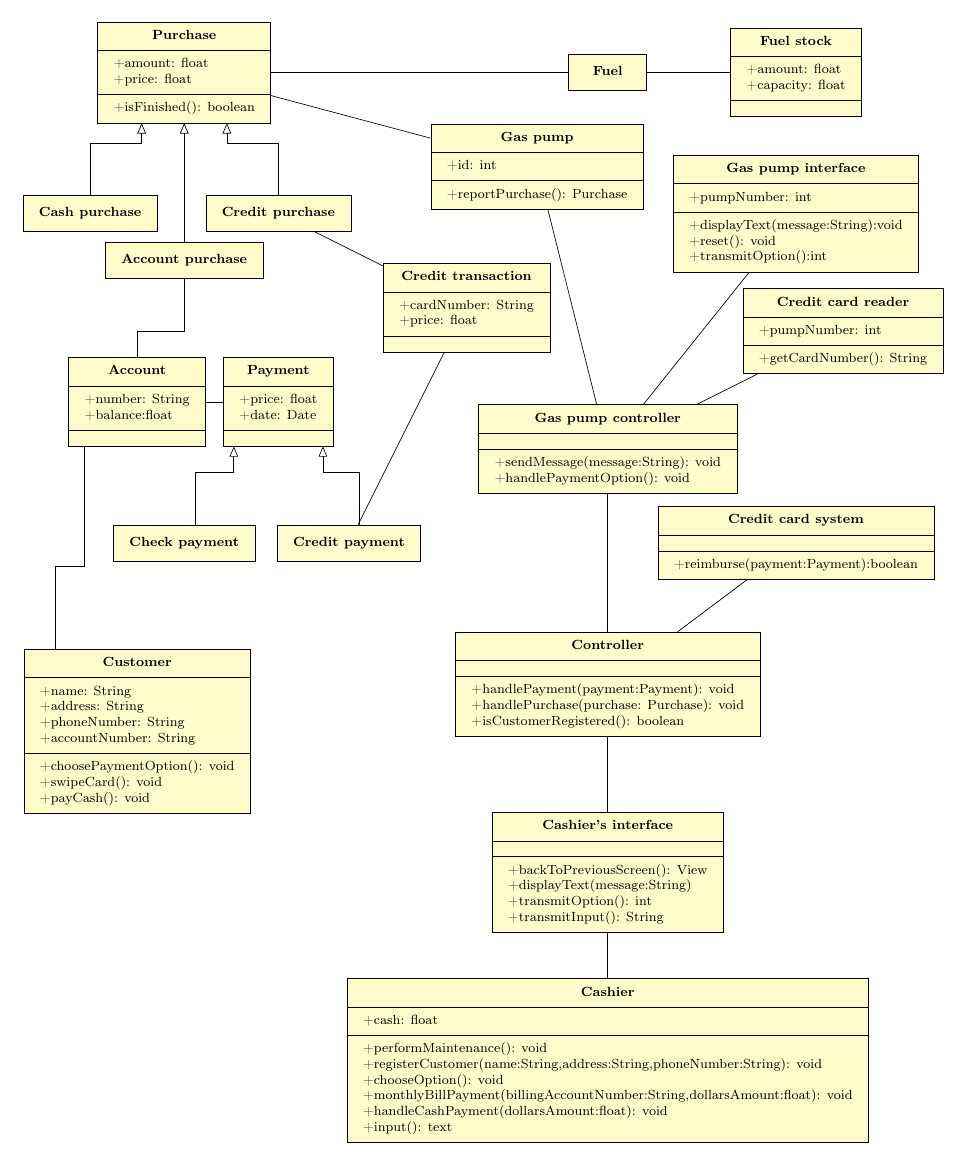
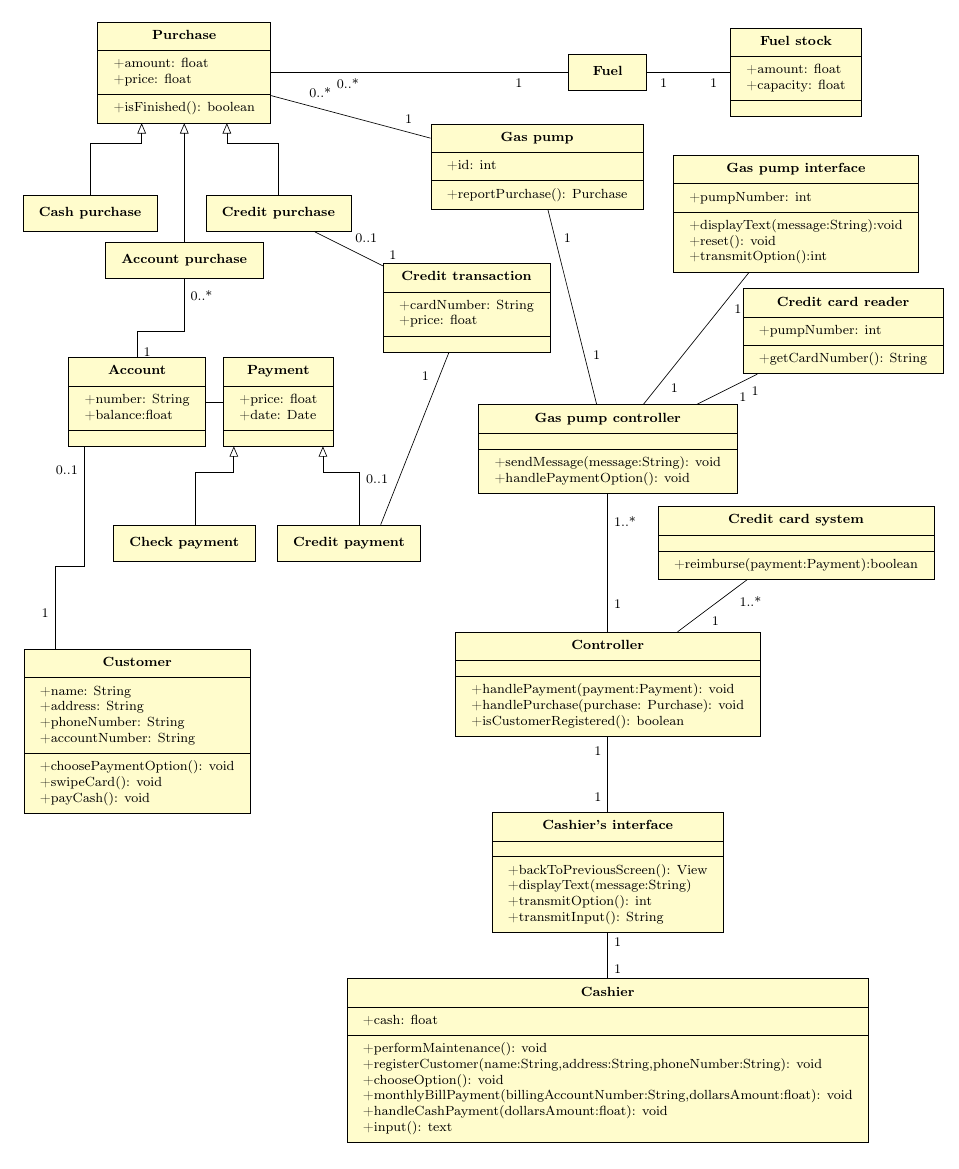
Before and after one commit to fthuin/development_methods, a LaTeX problem sheet (assignment2/Main.tex): page 4 of 9. Compiled offline with pdfLaTeX.

Commit message:
ajout arity of assoc class diagram

```diff
--- a/assignment2/Main.tex
+++ b/assignment2/Main.tex
@@ -163,24 +163,23 @@
         \umlinherit[geometry=|-|, anchor1=90, anchor2=230]{Cash purchase}{Purchase}
         \umlinherit{Account purchase}{Purchase}
         \umlinherit[geometry=|-|, anchor1=90, anchor2=310]{Credit purchase}{Purchase}
-        \umlassoc{Purchase}{Fuel}
-        \umlassoc{Fuel}{Fuel stock}
-
+        \umlassoc[mult1=0..*,mult2=1,align1=left, align2=left]{Purchase}{Fuel}
+        \umlassoc[mult1=1,mult2=1]{Fuel}{Fuel stock}
         \umlinherit[geometry=|-|, anchors=60 and -135]{Check payment}{Payment}
         \umlinherit[geometry=|-|, anchors=60 and -45]{Credit payment}{Payment}
         \umlassoc{Payment}{Account}
-        \umlassoc[geometry=|-|, anchor1=220, anchor2=-135]{Account}{Customer}
-        \umlassoc[geometry=|-|]{Account}{Account purchase}
-        \umlassoc{Credit transaction}{Credit payment}
-        \umlassoc{Cashier}{Cashier's interface}
-        \umlassoc{Controller}{Cashier's interface}
-        \umlassoc{Controller}{Credit card system}
-        \umlassoc{Controller}{Gas pump controller}
-        \umlassoc{Gas pump controller}{Credit card reader}
-        \umlassoc{Gas pump controller}{Gas pump interface}
-        \umlassoc{Gas pump controller}{Gas pump}
-        \umlassoc{Gas pump}{Purchase}
-        \umlassoc{Credit transaction}{Credit purchase}
+        \umlassoc[geometry=|-|, anchor1=220, anchor2=-135,mult1=0..1,mult2=1,pos2=2.2]{Account}{Customer}
+        \umlassoc[geometry=|-|,mult1=1,mult2=0..*,pos2=2.7]{Account}{Account purchase}
+        \umlassoc[anchor2=30,mult1=1,mult2=0..1]{Credit transaction}{Credit payment}
+        \umlassoc[mult1=1,mult2=1]{Cashier}{Cashier's interface}
+        \umlassoc[mult1=1,mult2=1]{Controller}{Cashier's interface}
+        \umlassoc[mult1=1,mult2=1..*,pos1=0.4]{Controller}{Credit card system}
+        \umlassoc[mult1=1,mult2=1..*]{Controller}{Gas pump controller}
+        \umlassoc[mult1=1,mult2=1,pos1=0.6]{Gas pump controller}{Credit card reader}
+        \umlassoc[mult1=1,mult2=1]{Gas pump controller}{Gas pump interface}
+        \umlassoc[mult1=1,mult2=1]{Gas pump controller}{Gas pump}
+        \umlassoc[mult1=1,mult2=0..*]{Gas pump}{Purchase}
+        \umlassoc[mult1=1,mult2=0..1,pos1=0,pos2=0.5]{Credit transaction}{Credit purchase}
     \end{tikzpicture}
     \restoregeometry
 
```
